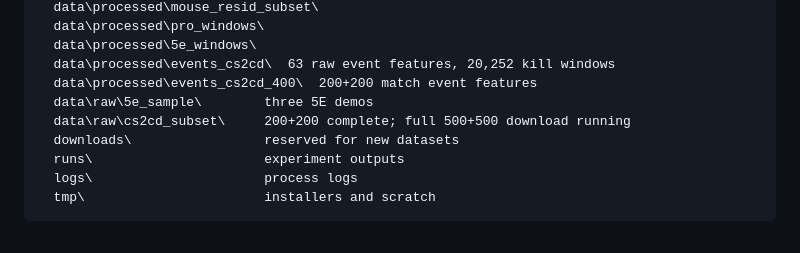
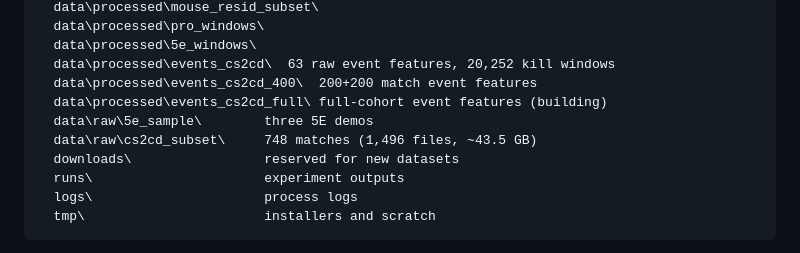
Before and after one commit to wwkkyy0325/ValveGuard, a Markdown page: docs/llmwiki/remote-training.md, the part around the change. Rendered like a GitHub page.

```diff
--- a/docs/llmwiki/remote-training.md
+++ b/docs/llmwiki/remote-training.md
@@ -29,8 +29,9 @@ E:\ValveGuardWork\
   data\processed\5e_windows\
   data\processed\events_cs2cd\  63 raw event features, 20,252 kill windows
   data\processed\events_cs2cd_400\  200+200 match event features
+  data\processed\events_cs2cd_full\ full-cohort event features (building)
   data\raw\5e_sample\        three 5E demos
-  data\raw\cs2cd_subset\     200+200 complete; full 500+500 download running
+  data\raw\cs2cd_subset\     748 matches (1,496 files, ~43.5 GB)
   downloads\                 reserved for new datasets
   runs\                      experiment outputs
   logs\                      process logs
```
Also changed, not shown: docs/llmwiki/changelog.md (+2 -0 lines).
